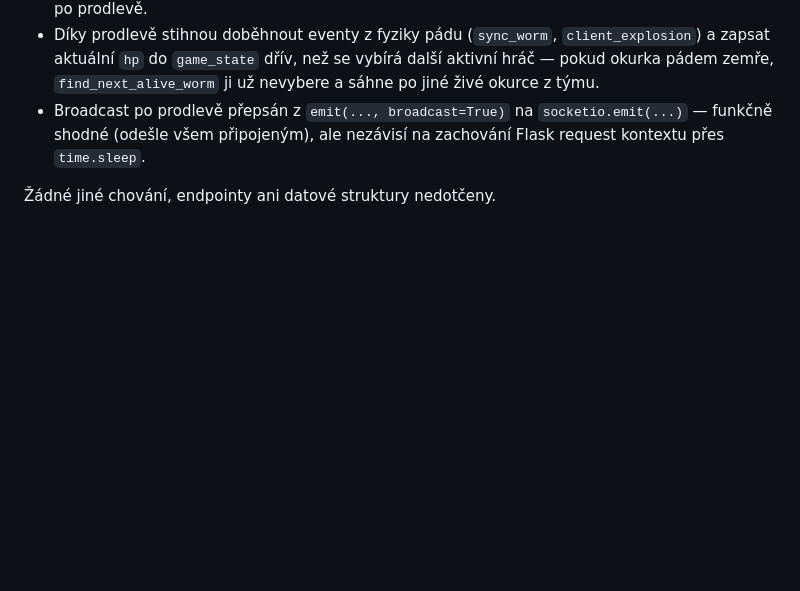
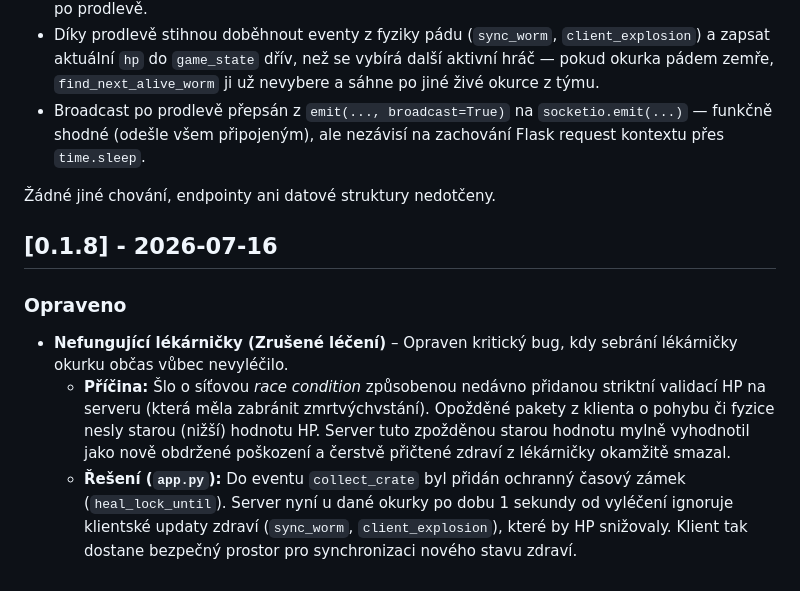
Before and after one commit to darkwalkerprime/pickles, a Markdown page: CHANGELOG.md, the part around the change. Rendered like a GitHub page; blank space fills up the shorter version.

```diff
--- a/CHANGELOG.md
+++ b/CHANGELOG.md
@@ -104,3 +104,10 @@ Hra nyní plně podporuje hraní na počítači. Dosud bylo možné hru ovládat
 - Broadcast po prodlevě přepsán z `emit(..., broadcast=True)` na `socketio.emit(...)` — funkčně shodné (odešle všem připojeným), ale nezávisí na zachování Flask request kontextu přes `time.sleep`.
 
 Žádné jiné chování, endpointy ani datové struktury nedotčeny.
+
+## [0.1.8] - 2026-07-16
+
+### Opraveno
+- **Nefungující lékárničky (Zrušené léčení)** – Opraven kritický bug, kdy sebrání lékárničky okurku občas vůbec nevyléčilo.
+  - **Příčina:** Šlo o síťovou *race condition* způsobenou nedávno přidanou striktní validací HP na serveru (která měla zabránit zmrtvýchvstání). Opožděné pakety z klienta o pohybu či fyzice nesly starou (nižší) hodnotu HP. Server tuto zpožděnou starou hodnotu mylně vyhodnotil jako nově obdržené poškození a čerstvě přičtené zdraví z lékárničky okamžitě smazal.
+  - **Řešení (`app.py`):** Do eventu `collect_crate` byl přidán ochranný časový zámek (`heal_lock_until`). Server nyní u dané okurky po dobu 1 sekundy od vyléčení ignoruje klientské updaty zdraví (`sync_worm`, `client_explosion`), které by HP snižovaly. Klient tak dostane bezpečný prostor pro synchronizaci nového stavu zdraví.
```
